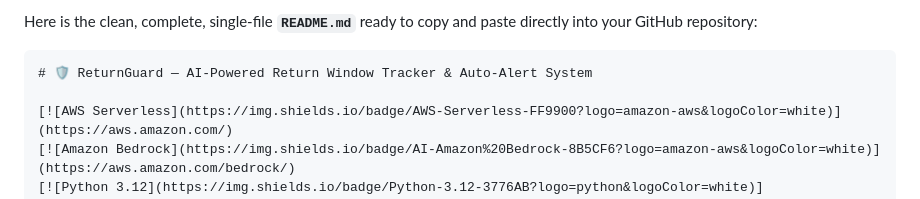
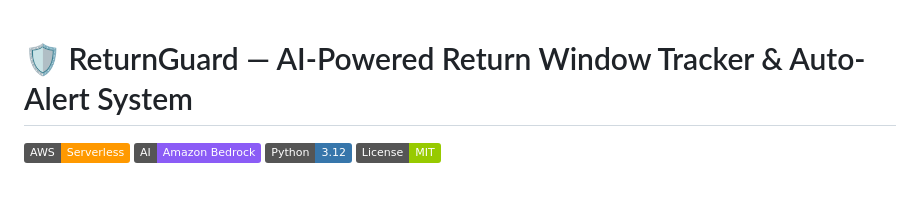
Before and after one commit to NarenMK-25/ReturnGuard, a Markdown page: README.md, the part around the change. Rendered like a GitHub page; badges without logos.

Commit message:
Update README to focus on project description
Removed introductory text from README.

````diff
--- a/README.md
+++ b/README.md
@@ -1,6 +1,3 @@
-Here is the clean, complete, single-file **`README.md`** ready to copy and paste directly into your GitHub repository:
-
-```markdown
 # 🛡️ ReturnGuard — AI-Powered Return Window Tracker & Auto-Alert System
 
 [![AWS Serverless](https://img.shields.io/badge/AWS-Serverless-FF9900?logo=amazon-aws&logoColor=white)](https://aws.amazon.com/)
````
